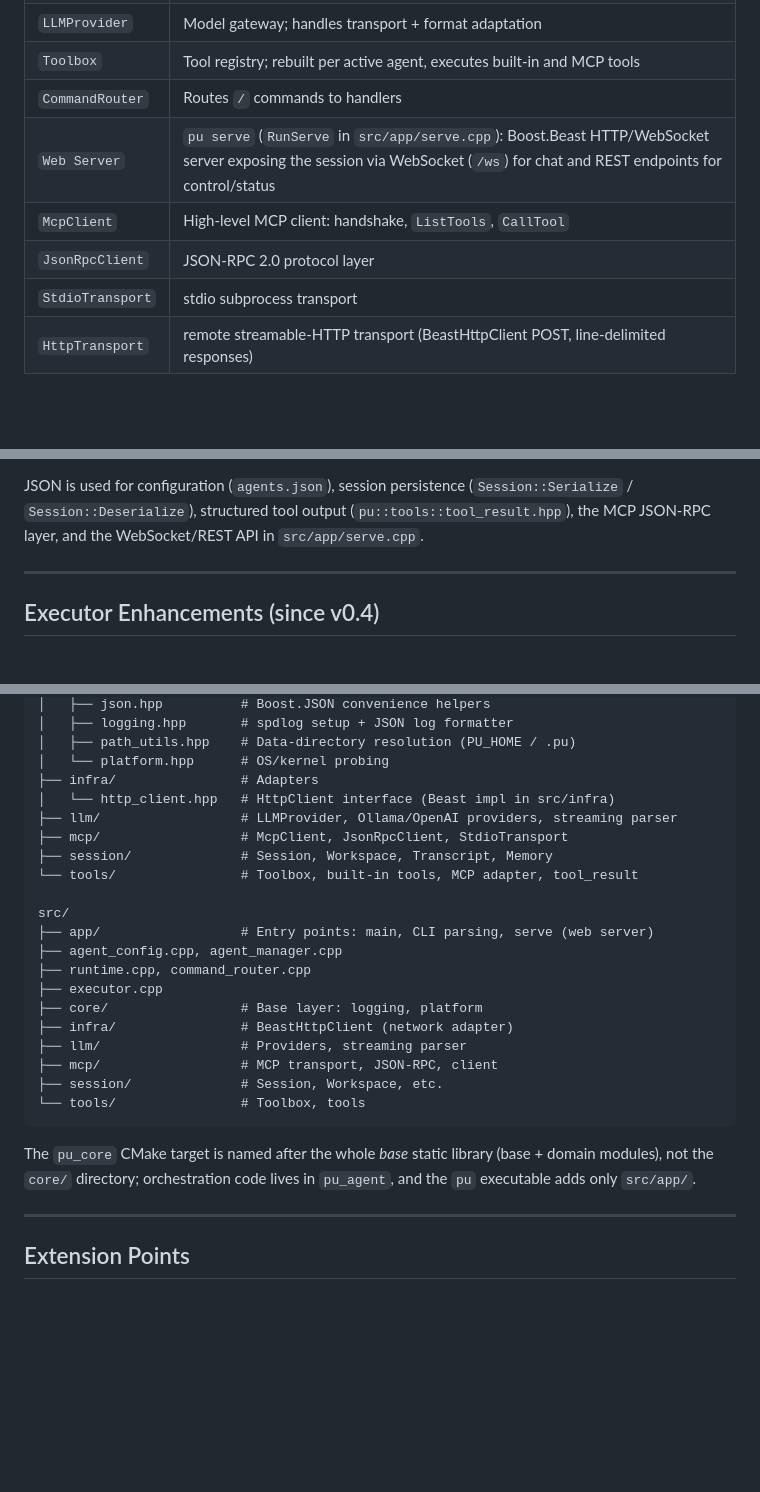
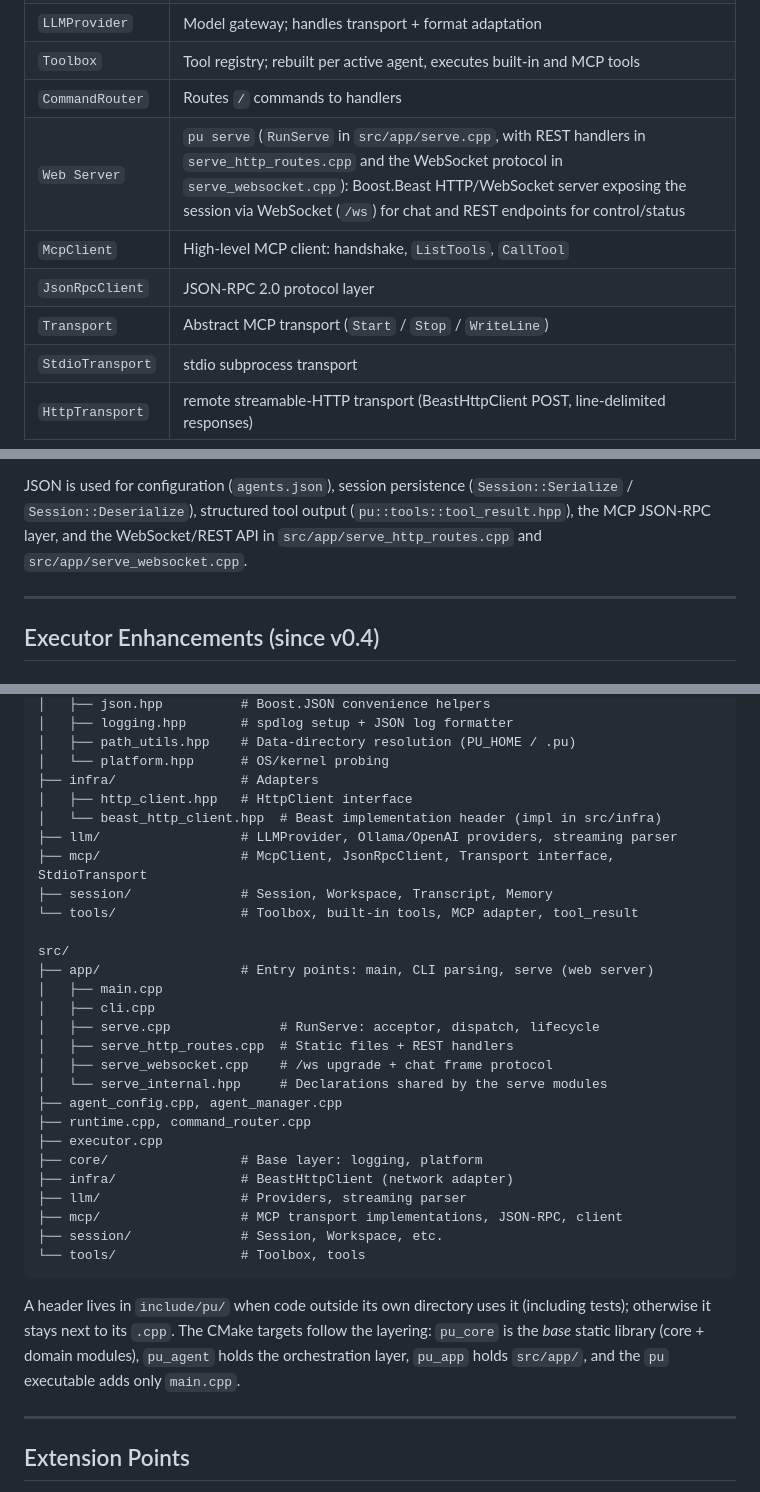
Before and after one commit to Oblivichrash/pu-cli, a Markdown page: docs/ARCHITECTURE.md, 3 parts joined by grey strips. Rendered like a GitHub page; blank space fills up the shorter version.

````diff
--- a/docs/ARCHITECTURE.md
+++ b/docs/ARCHITECTURE.md
@@ -40,9 +40,10 @@ The runtime dependencies are **Boost** (Beast, Asio, JSON, ProgramOptions),
 | `LLMProvider` | Model gateway; handles transport + format adaptation |
 | `Toolbox` | Tool registry; rebuilt per active agent, executes built-in and MCP tools |
 | `CommandRouter` | Routes `/` commands to handlers |
-| `Web Server` | `pu serve` (`RunServe` in `src/app/serve.cpp`): Boost.Beast HTTP/WebSocket server exposing the session via WebSocket (`/ws`) for chat and REST endpoints for control/status |
+| `Web Server` | `pu serve` (`RunServe` in `src/app/serve.cpp`, with REST handlers in `serve_http_routes.cpp` and the WebSocket protocol in `serve_websocket.cpp`): Boost.Beast HTTP/WebSocket server exposing the session via WebSocket (`/ws`) for chat and REST endpoints for control/status |
 | `McpClient` | High-level MCP client: handshake, `ListTools`, `CallTool` |
 | `JsonRpcClient` | JSON-RPC 2.0 protocol layer |
+| `Transport` | Abstract MCP transport (`Start` / `Stop` / `WriteLine`) |
 | `StdioTransport` | stdio subprocess transport |
 | `HttpTransport` | remote streamable-HTTP transport (BeastHttpClient POST, line-delimited responses) |
 
@@ -80,7 +81,7 @@ convenience layer over the Boost API for the operations the codebase uses most:
 JSON is used for configuration (`agents.json`), session persistence
 (`Session::Serialize` / `Session::Deserialize`), structured tool output
 (`pu::tools::tool_result.hpp`), the MCP JSON-RPC layer, and the WebSocket/REST
-API in `src/app/serve.cpp`.
+API in `src/app/serve_http_routes.cpp` and `src/app/serve_websocket.cpp`.
 
 ---
 
@@ -344,28 +345,37 @@ include/pu/
 │   ├── path_utils.hpp    # Data-directory resolution (PU_HOME / .pu)
 │   └── platform.hpp      # OS/kernel probing
 ├── infra/                # Adapters
-│   └── http_client.hpp   # HttpClient interface (Beast impl in src/infra)
+│   ├── http_client.hpp   # HttpClient interface
+│   └── beast_http_client.hpp  # Beast implementation header (impl in src/infra)
 ├── llm/                  # LLMProvider, Ollama/OpenAI providers, streaming parser
-├── mcp/                  # McpClient, JsonRpcClient, StdioTransport
+├── mcp/                  # McpClient, JsonRpcClient, Transport interface, StdioTransport
 ├── session/              # Session, Workspace, Transcript, Memory
 └── tools/                # Toolbox, built-in tools, MCP adapter, tool_result
 
 src/
 ├── app/                  # Entry points: main, CLI parsing, serve (web server)
+│   ├── main.cpp
+│   ├── cli.cpp
+│   ├── serve.cpp              # RunServe: acceptor, dispatch, lifecycle
+│   ├── serve_http_routes.cpp  # Static files + REST handlers
+│   ├── serve_websocket.cpp    # /ws upgrade + chat frame protocol
+│   └── serve_internal.hpp     # Declarations shared by the serve modules
 ├── agent_config.cpp, agent_manager.cpp
 ├── runtime.cpp, command_router.cpp
 ├── executor.cpp
 ├── core/                 # Base layer: logging, platform
 ├── infra/                # BeastHttpClient (network adapter)
 ├── llm/                  # Providers, streaming parser
-├── mcp/                  # MCP transport, JSON-RPC, client
+├── mcp/                  # MCP transport implementations, JSON-RPC, client
 ├── session/              # Session, Workspace, etc.
 └── tools/                # Toolbox, tools
 ```
 
-The `pu_core` CMake target is named after the whole *base* static library
-(base + domain modules), not the `core/` directory; orchestration code lives in
-`pu_agent`, and the `pu` executable adds only `src/app/`.
+A header lives in `include/pu/` when code outside its own directory uses it
+(including tests); otherwise it stays next to its `.cpp`. The CMake targets
+follow the layering: `pu_core` is the *base* static library (core + domain
+modules), `pu_agent` holds the orchestration layer, `pu_app` holds `src/app/`,
+and the `pu` executable adds only `main.cpp`.
 
 ---
 
````
Also changed, not shown: CONTRIBUTING.md (+26 -7 lines).
